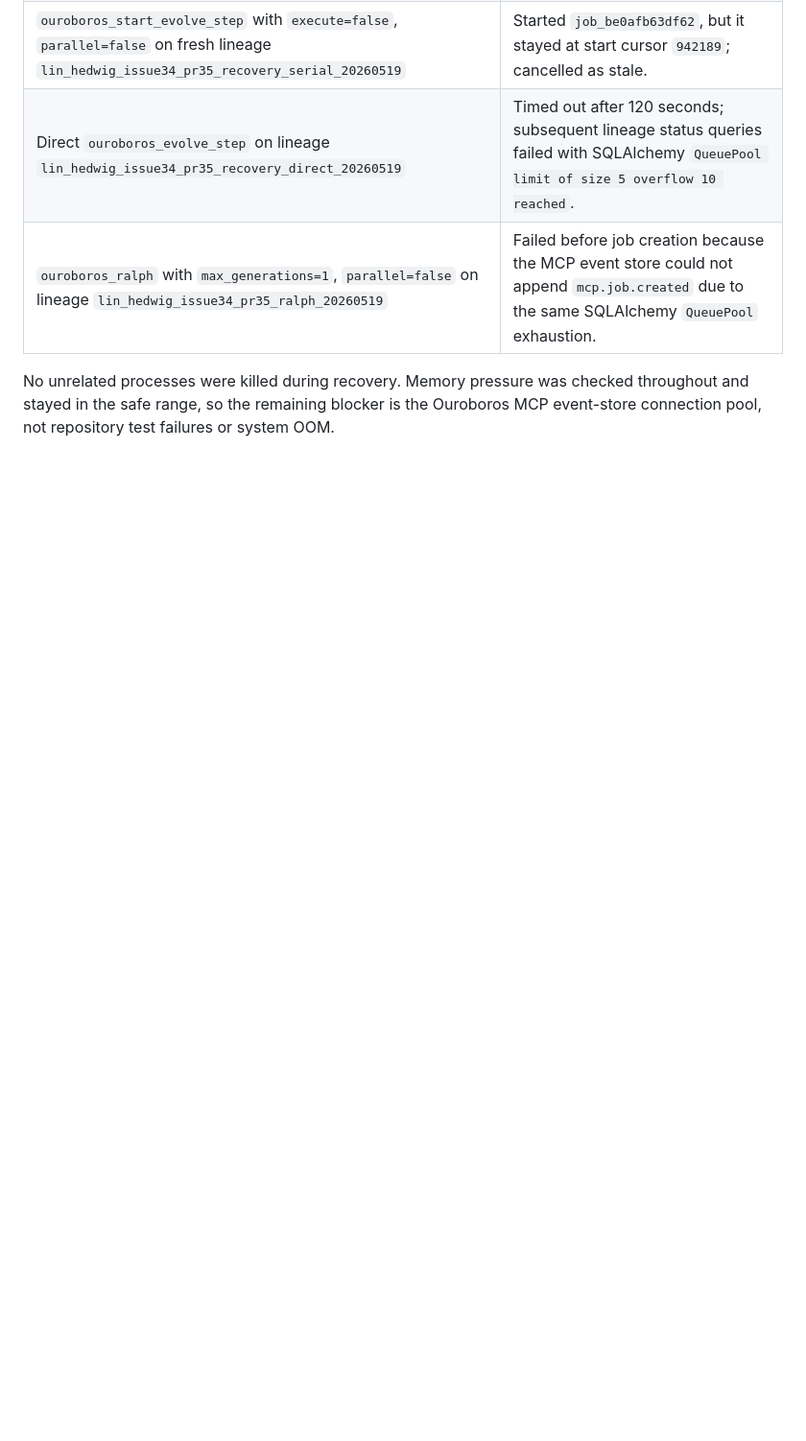
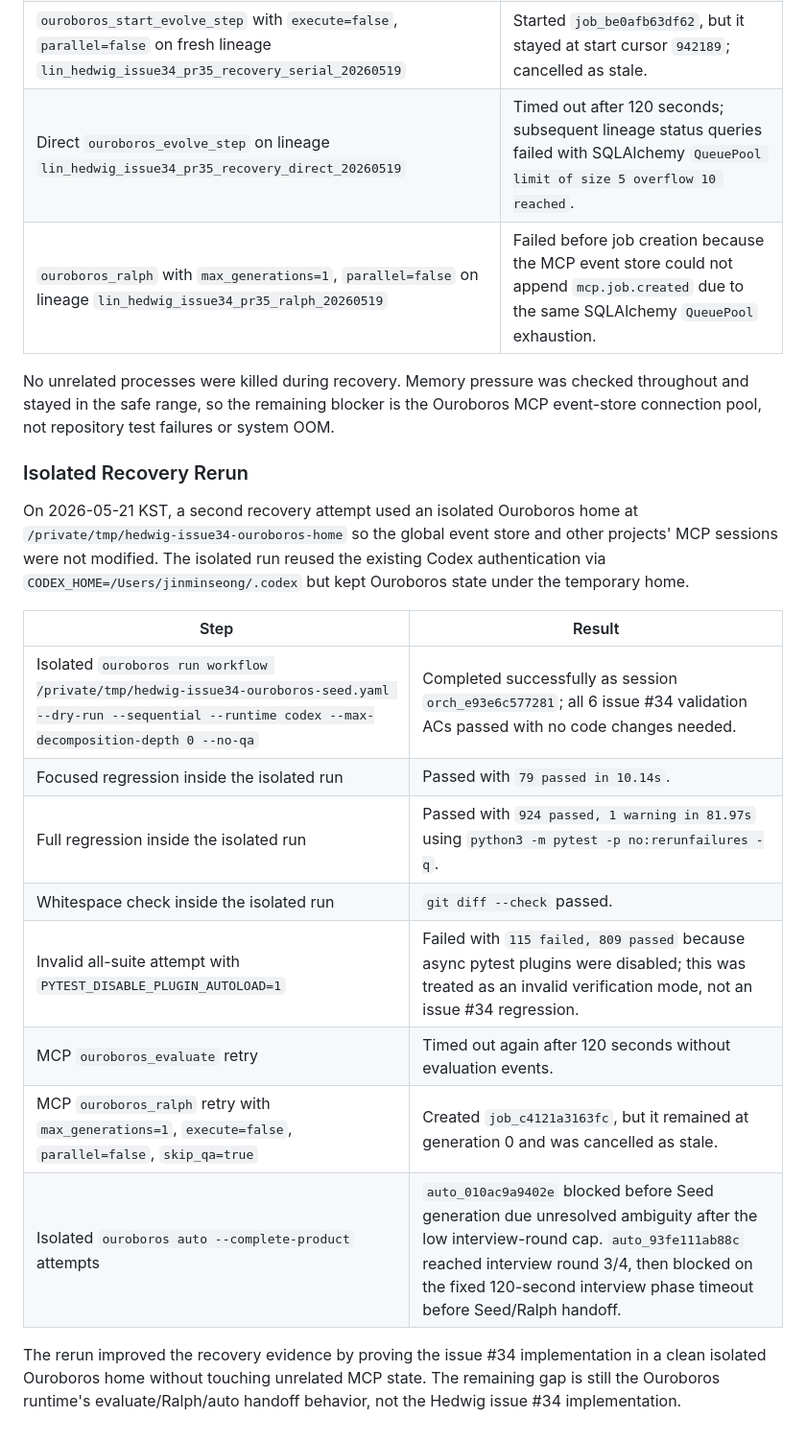
Before and after one commit to minsing-jin/hedwig, a Markdown page: docs/issue34-dashboard-navigation-groups.md, the part around the change. Shown at 96% size. GitHub-like rendering; blank space fills up the shorter version.

Commit message:
Record isolated issue 34 Ouroboros rerun

```diff
--- a/docs/issue34-dashboard-navigation-groups.md
+++ b/docs/issue34-dashboard-navigation-groups.md
@@ -247,3 +247,27 @@ No unrelated processes were killed during recovery. Memory pressure was checked
 throughout and stayed in the safe range, so the remaining blocker is the
 Ouroboros MCP event-store connection pool, not repository test failures or
 system OOM.
+
+### Isolated Recovery Rerun
+
+On 2026-05-21 KST, a second recovery attempt used an isolated Ouroboros home at
+`/private/tmp/hedwig-issue34-ouroboros-home` so the global event store and other
+projects' MCP sessions were not modified. The isolated run reused the existing
+Codex authentication via `CODEX_HOME=/Users/jinminseong/.codex` but kept
+Ouroboros state under the temporary home.
+
+| Step | Result |
+| --- | --- |
+| Isolated `ouroboros run workflow /private/tmp/hedwig-issue34-ouroboros-seed.yaml --dry-run --sequential --runtime codex --max-decomposition-depth 0 --no-qa` | Completed successfully as session `orch_e93e6c577281`; all 6 issue #34 validation ACs passed with no code changes needed. |
+| Focused regression inside the isolated run | Passed with `79 passed in 10.14s`. |
+| Full regression inside the isolated run | Passed with `924 passed, 1 warning in 81.97s` using `python3 -m pytest -p no:rerunfailures -q`. |
+| Whitespace check inside the isolated run | `git diff --check` passed. |
+| Invalid all-suite attempt with `PYTEST_DISABLE_PLUGIN_AUTOLOAD=1` | Failed with `115 failed, 809 passed` because async pytest plugins were disabled; this was treated as an invalid verification mode, not an issue #34 regression. |
+| MCP `ouroboros_evaluate` retry | Timed out again after 120 seconds without evaluation events. |
+| MCP `ouroboros_ralph` retry with `max_generations=1`, `execute=false`, `parallel=false`, `skip_qa=true` | Created `job_c4121a3163fc`, but it remained at generation 0 and was cancelled as stale. |
+| Isolated `ouroboros auto --complete-product` attempts | `auto_010ac9a9402e` blocked before Seed generation due unresolved ambiguity after the low interview-round cap. `auto_93fe111ab88c` reached interview round 3/4, then blocked on the fixed 120-second interview phase timeout before Seed/Ralph handoff. |
+
+The rerun improved the recovery evidence by proving the issue #34 implementation
+in a clean isolated Ouroboros home without touching unrelated MCP state. The
+remaining gap is still the Ouroboros runtime's evaluate/Ralph/auto handoff
+behavior, not the Hedwig issue #34 implementation.
```
